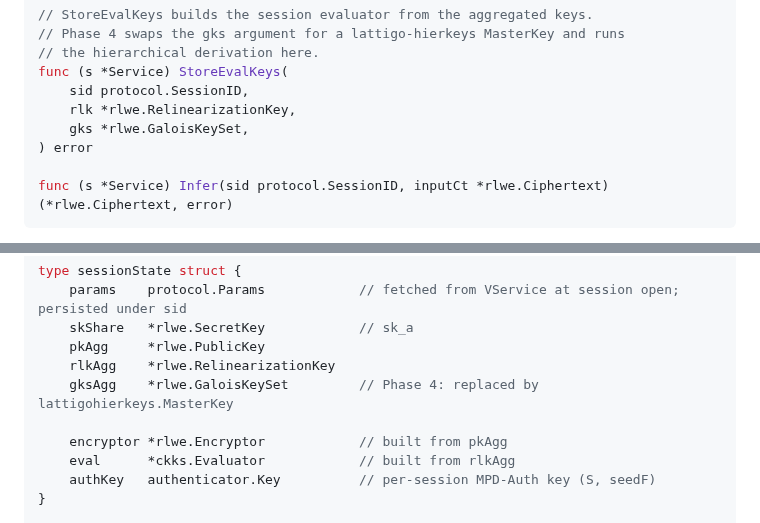
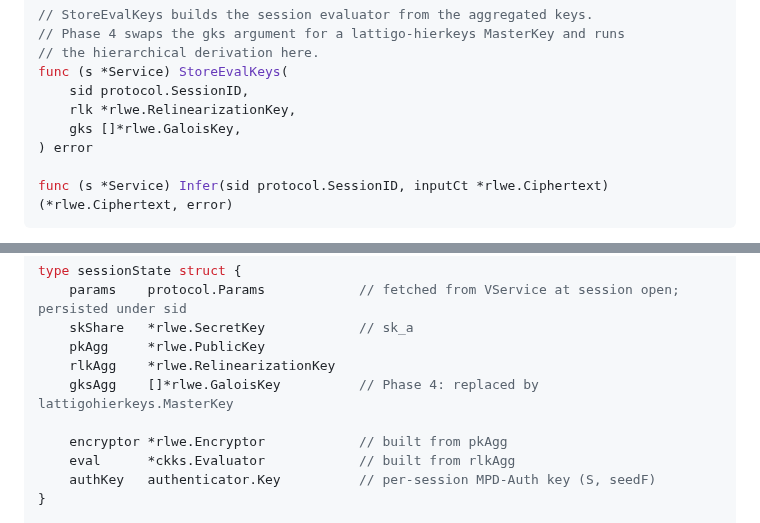
Before and after one commit to butvinm/ppiav, a Markdown page: docs/DESIGN.md, 2 parts joined by grey strips. Rendered like a GitHub page.

```diff
--- a/docs/DESIGN.md
+++ b/docs/DESIGN.md
@@ -724,7 +727,7 @@ func (s *Service) Params() protocol.Params
 func (s *Service) StoreEvalKeys(
     sid protocol.SessionID,
     rlk *rlwe.RelinearizationKey,
-    gks *rlwe.GaloisKeySet,
+    gks []*rlwe.GaloisKey,
 ) error
 
 func (s *Service) Infer(sid protocol.SessionID, inputCt *rlwe.Ciphertext) (*rlwe.Ciphertext, error)
@@ -752,7 +755,7 @@ type sessionState struct {
     skShare   *rlwe.SecretKey            // sk_a
     pkAgg     *rlwe.PublicKey
     rlkAgg    *rlwe.RelinearizationKey
-    gksAgg    *rlwe.GaloisKeySet         // Phase 4: replaced by lattigohierkeys.MasterKey
+    gksAgg    []*rlwe.GaloisKey          // Phase 4: replaced by lattigohierkeys.MasterKey
 
     encryptor *rlwe.Encryptor            // built from pkAgg
     eval      *ckks.Evaluator            // built from rlkAgg
```
Also changed, not shown: other parts of docs/DESIGN.md (+14 -6 lines).
